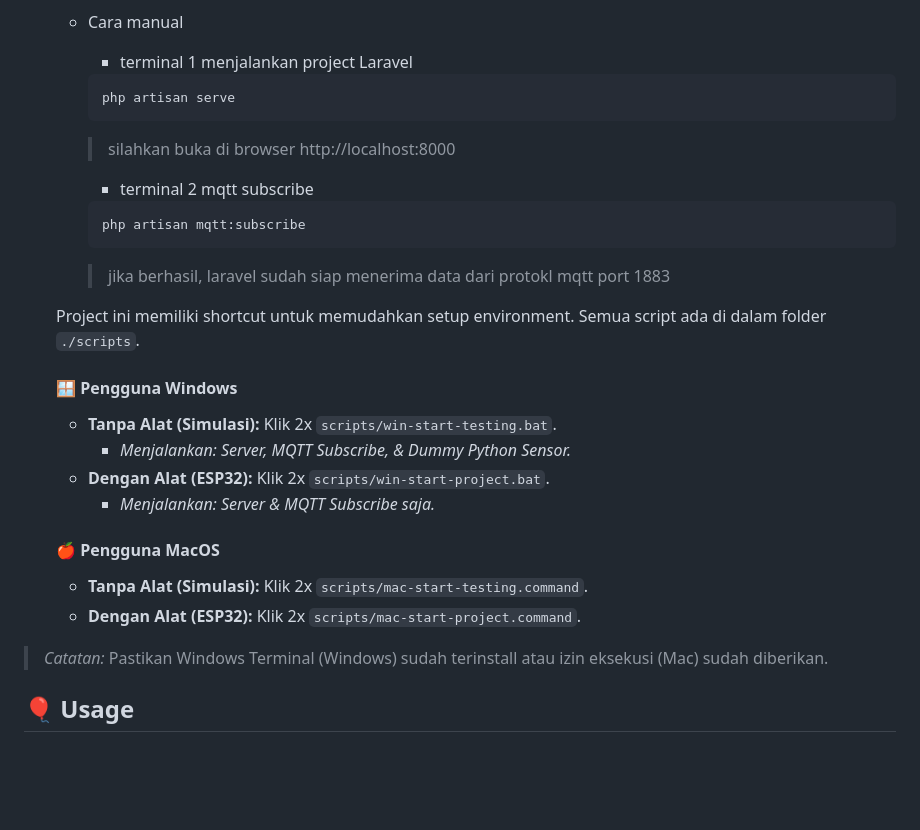
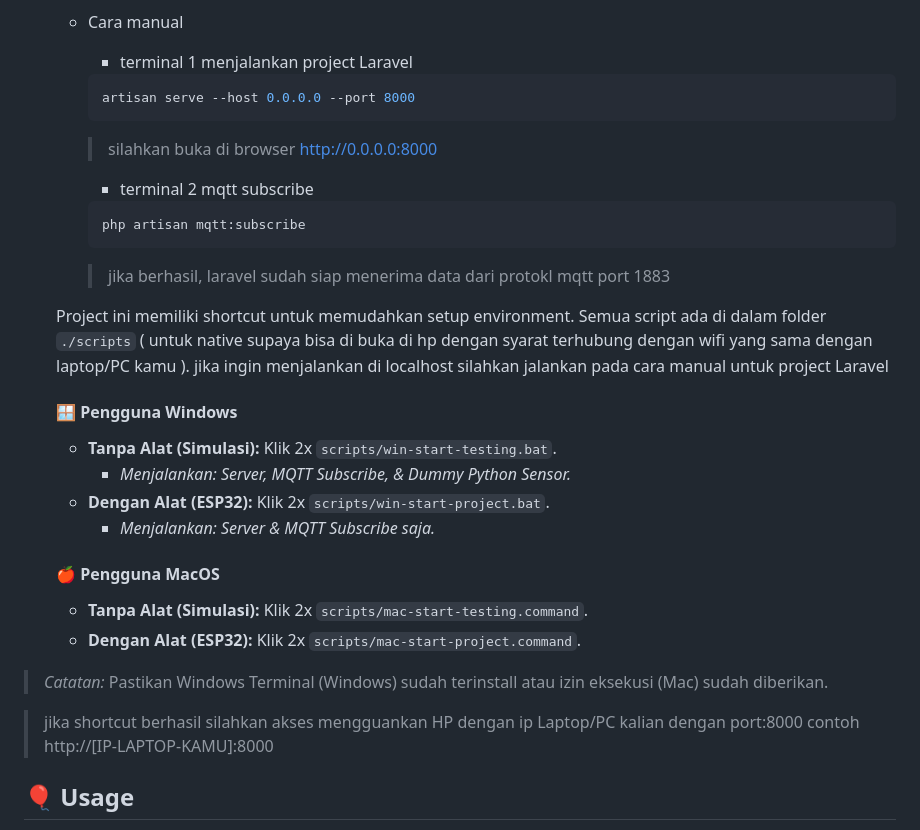
Before and after one commit to LabibAbdullah1/SmartHydroponic, a Markdown page: README.md, the part around the change. Drawn GitHub-style; blank space fills up the shorter version.

Commit message:
update installation instructions for Laravel project to improve accessibility on mobile devices

````diff
--- a/README.md
+++ b/README.md
@@ -164,9 +164,9 @@ Pastikan software berikut terinstal:
    - Cara manual
         - terminal 1 menjalankan project Laravel
         ```bash
-        php artisan serve
+        artisan serve --host 0.0.0.0 --port 8000
         ```
-        >silahkan buka di browser http://localhost:8000
+        >silahkan buka di browser http://0.0.0.0:8000
 
         - terminal 2 mqtt subscribe
         ```bash
@@ -175,7 +175,8 @@ Pastikan software berikut terinstal:
         >jika berhasil, laravel sudah siap menerima data dari protokl mqtt port 1883
 
     Project ini memiliki shortcut untuk memudahkan setup environment.
-    Semua script ada di dalam folder `./scripts`.
+    Semua script ada di dalam folder `./scripts` ( untuk native supaya bisa di buka di hp dengan syarat terhubung dengan wifi yang sama dengan laptop/PC kamu ).
+    jika ingin menjalankan di localhost silahkan jalankan pada cara manual untuk project Laravel
 
     #### 🪟 Pengguna Windows
     - **Tanpa Alat (Simulasi):** Klik 2x `scripts/win-start-testing.bat`.
@@ -188,6 +189,9 @@ Pastikan software berikut terinstal:
     -  **Dengan Alat (ESP32):** Klik 2x `scripts/mac-start-project.command`.
 
 > *Catatan:* Pastikan Windows Terminal (Windows) sudah terinstall atau izin eksekusi (Mac) sudah diberikan.
+
+
+> jika shortcut berhasil silahkan akses mengguankan HP dengan ip Laptop/PC kalian dengan port:8000 contoh http://[IP-LAPTOP-KAMU]:8000
 
 
 ## 🎈 Usage <a name="usage"></a>
````
